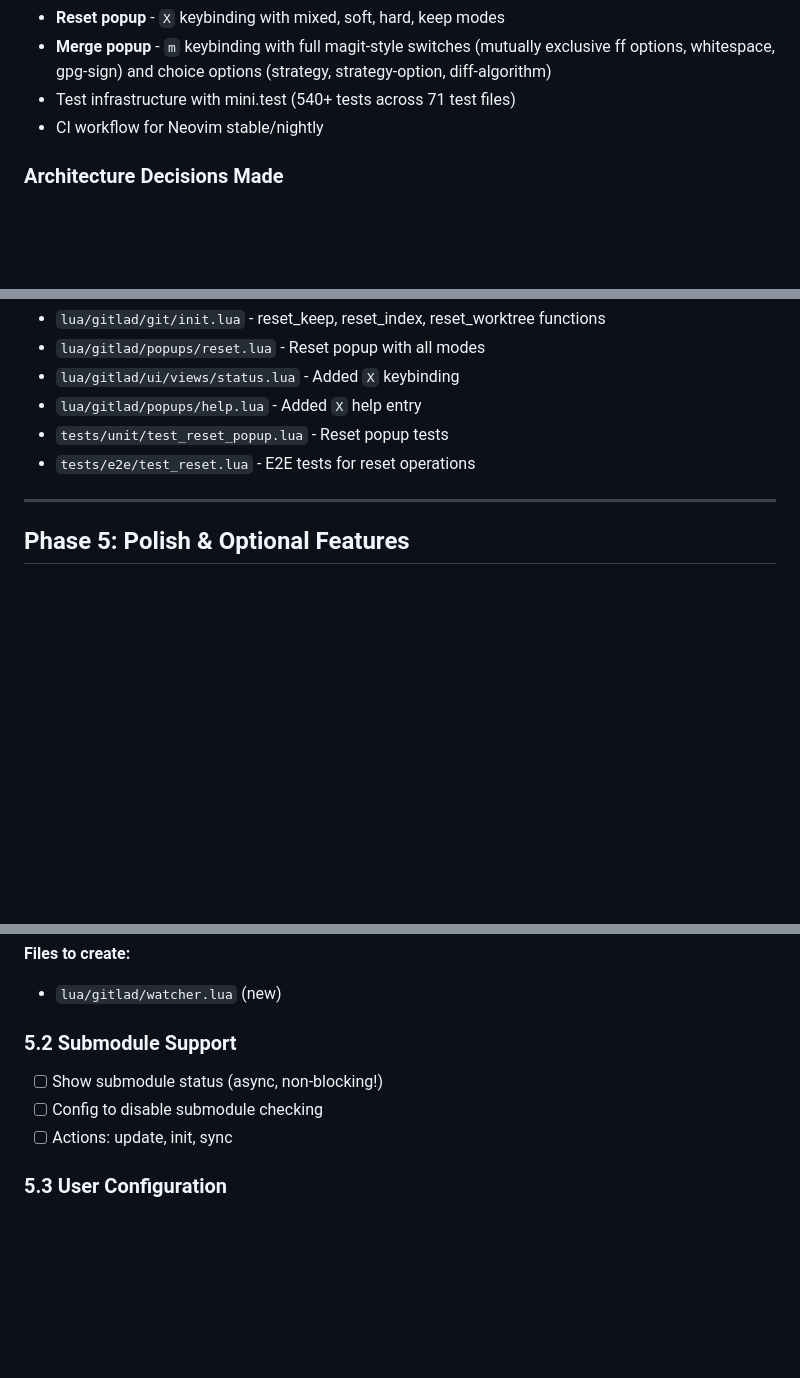
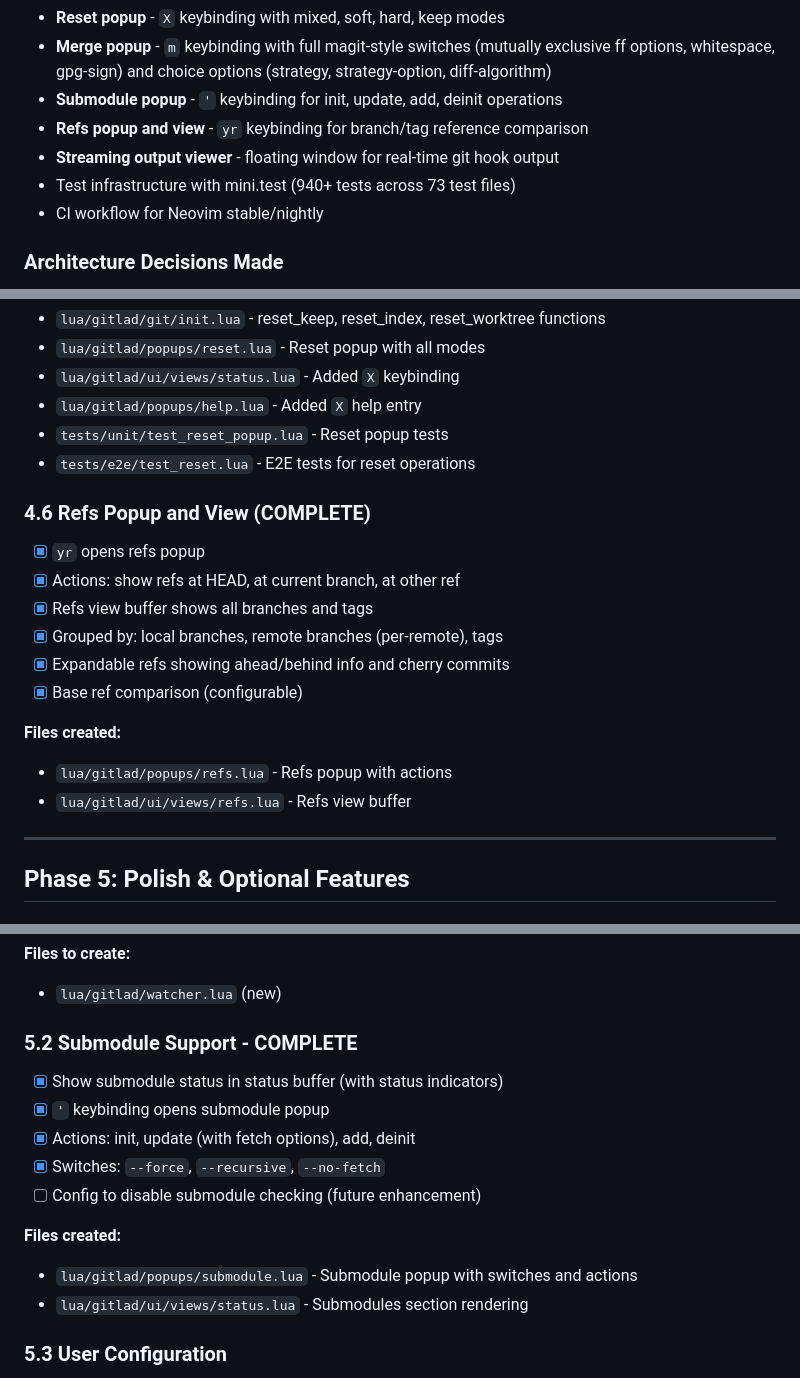
Before and after one commit to actionshrimp/gitlad.nvim, a Markdown page: PLAN.md, 3 parts joined by grey strips. Drawn GitHub-style; blank space fills up the shorter version.

Commit message:
docs: update implementation status to reflect actual state
Update PLAN.md and CLAUDE.md to accurately reflect what's implemented:

- Mark Submodule Support as COMPLETE (was showing unchecked)
- Add Refs popup and view documentation (was missing entirely)
- Update phase status from "Phase 4 Partial" to "Phase 4 Nearly Complete"
- Update test counts from 440+/49 and 540+/71 to accurate 940+/73
- Add missing popups to directory structure (merge.lua, refs.lua, submodule.lua)
- Add missing views to directory structure (refs.lua, rebase_editor.lua, output.lua)
- Add yr (References) to keybindings table

```diff
--- a/PLAN.md
+++ b/PLAN.md
@@ -77,7 +77,10 @@ This keeps gitlad.nvim focused on the status/staging workflow while leveraging d
 - **Revert popup** - `_` keybinding with conflict detection
 - **Reset popup** - `X` keybinding with mixed, soft, hard, keep modes
 - **Merge popup** - `m` keybinding with full magit-style switches (mutually exclusive ff options, whitespace, gpg-sign) and choice options (strategy, strategy-option, diff-algorithm)
-- Test infrastructure with mini.test (540+ tests across 71 test files)
+- **Submodule popup** - `'` keybinding for init, update, add, deinit operations
+- **Refs popup and view** - `yr` keybinding for branch/tag reference comparison
+- **Streaming output viewer** - floating window for real-time git hook output
+- Test infrastructure with mini.test (940+ tests across 73 test files)
 - CI workflow for Neovim stable/nightly
 
 ### Architecture Decisions Made
@@ -452,6 +455,18 @@ This feature is implemented in **3 PRs** for incremental delivery:
 - `tests/unit/test_reset_popup.lua` - Reset popup tests
 - `tests/e2e/test_reset.lua` - E2E tests for reset operations
 
+### 4.6 Refs Popup and View (COMPLETE)
+- [x] `yr` opens refs popup
+- [x] Actions: show refs at HEAD, at current branch, at other ref
+- [x] Refs view buffer shows all branches and tags
+- [x] Grouped by: local branches, remote branches (per-remote), tags
+- [x] Expandable refs showing ahead/behind info and cherry commits
+- [x] Base ref comparison (configurable)
+
+**Files created:**
+- `lua/gitlad/popups/refs.lua` - Refs popup with actions
+- `lua/gitlad/ui/views/refs.lua` - Refs view buffer
+
 ---
 
 ## Phase 5: Polish & Optional Features
@@ -468,10 +483,16 @@ For users who want auto-refresh and don't have large repo concerns.
 **Files to create:**
 - `lua/gitlad/watcher.lua` (new)
 
-### 5.2 Submodule Support
-- [ ] Show submodule status (async, non-blocking!)
-- [ ] Config to disable submodule checking
-- [ ] Actions: update, init, sync
+### 5.2 Submodule Support - COMPLETE
+- [x] Show submodule status in status buffer (with status indicators)
+- [x] `'` keybinding opens submodule popup
+- [x] Actions: init, update (with fetch options), add, deinit
+- [x] Switches: `--force`, `--recursive`, `--no-fetch`
+- [ ] Config to disable submodule checking (future enhancement)
+
+**Files created:**
+- `lua/gitlad/popups/submodule.lua` - Submodule popup with switches and actions
+- `lua/gitlad/ui/views/status.lua` - Submodules section rendering
 
 ### 5.3 User Configuration
 - [ ] Customizable keybindings
```
Also changed, not shown: other parts of PLAN.md (+1 -1 lines), CLAUDE.md (+13 -3 lines).
